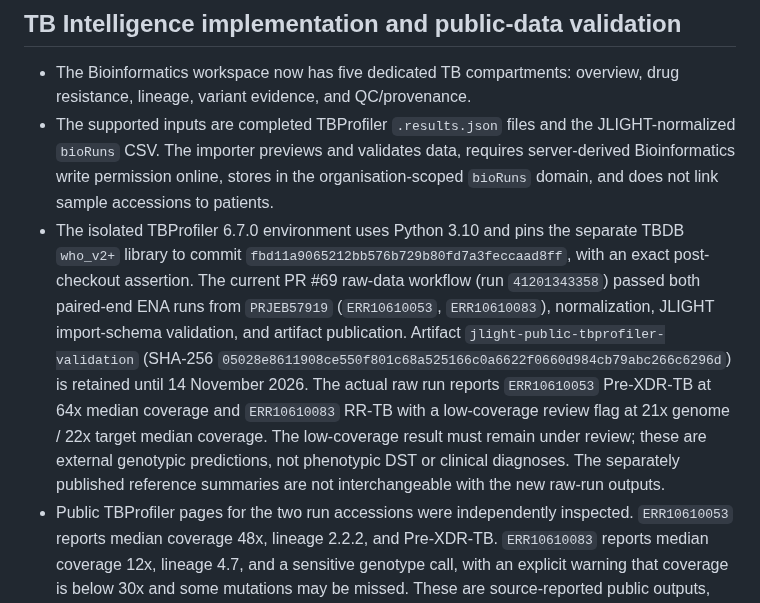
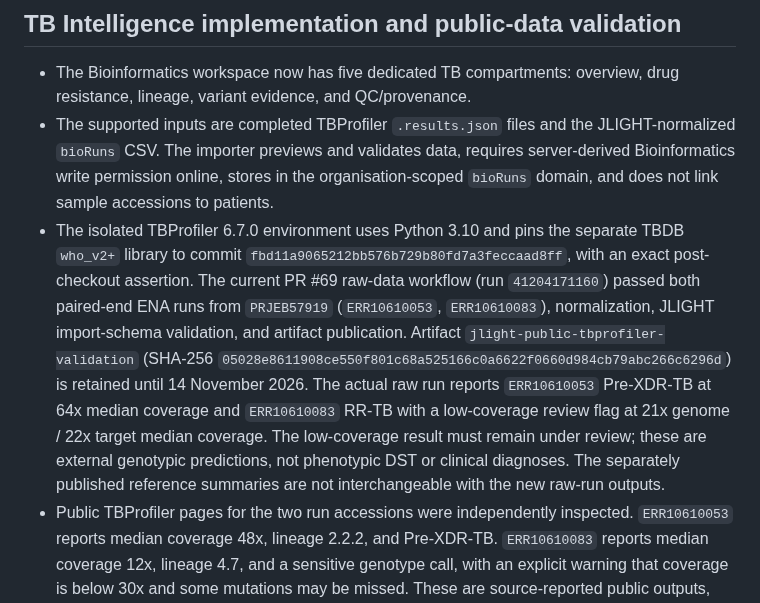
Before and after one commit to Fiadatumelo/jlight-health, a Markdown page: docs/security/STAGING_SECURITY_REVIEW_2026-10-30.md, the part around the change. Drawn GitHub-style.

Commit message:
Record latest TBProfiler artifact and release-gate evidence

```diff
--- a/docs/security/STAGING_SECURITY_REVIEW_2026-10-30.md
+++ b/docs/security/STAGING_SECURITY_REVIEW_2026-10-30.md
@@ -109,7 +109,7 @@ These are targeted database tests. They do not establish that every RLS policy,
 
 - The Bioinformatics workspace now has five dedicated TB compartments: overview, drug resistance, lineage, variant evidence, and QC/provenance.
 - The supported inputs are completed TBProfiler `.results.json` files and the JLIGHT-normalized `bioRuns` CSV. The importer previews and validates data, requires server-derived Bioinformatics write permission online, stores in the organisation-scoped `bioRuns` domain, and does not link sample accessions to patients.
-- The isolated TBProfiler 6.7.0 environment uses Python 3.10 and pins the separate TBDB `who_v2+` library to commit `fbd11a9065212bb576b729b80fd7a3feccaad8ff`, with an exact post-checkout assertion. The current PR #69 raw-data workflow (run `41201343358`) passed both paired-end ENA runs from `PRJEB57919` (`ERR10610053`, `ERR10610083`), normalization, JLIGHT import-schema validation, and artifact publication. Artifact `jlight-public-tbprofiler-validation` (SHA-256 `05028e8611908ce550f801c68a525166c0a6622f0660d984cb79abc266c6296d`) is retained until 14 November 2026. The actual raw run reports `ERR10610053` Pre-XDR-TB at 64x median coverage and `ERR10610083` RR-TB with a low-coverage review flag at 21x genome / 22x target median coverage. The low-coverage result must remain under review; these are external genotypic predictions, not phenotypic DST or clinical diagnoses. The separately published reference summaries are not interchangeable with the new raw-run outputs.
+- The isolated TBProfiler 6.7.0 environment uses Python 3.10 and pins the separate TBDB `who_v2+` library to commit `fbd11a9065212bb576b729b80fd7a3feccaad8ff`, with an exact post-checkout assertion. The current PR #69 raw-data workflow (run `41204171160`) passed both paired-end ENA runs from `PRJEB57919` (`ERR10610053`, `ERR10610083`), normalization, JLIGHT import-schema validation, and artifact publication. Artifact `jlight-public-tbprofiler-validation` (SHA-256 `05028e8611908ce550f801c68a525166c0a6622f0660d984cb79abc266c6296d`) is retained until 14 November 2026. The actual raw run reports `ERR10610053` Pre-XDR-TB at 64x median coverage and `ERR10610083` RR-TB with a low-coverage review flag at 21x genome / 22x target median coverage. The low-coverage result must remain under review; these are external genotypic predictions, not phenotypic DST or clinical diagnoses. The separately published reference summaries are not interchangeable with the new raw-run outputs.
 - Public TBProfiler pages for the two run accessions were independently inspected. `ERR10610053` reports median coverage 48x, lineage 2.2.2, and Pre-XDR-TB. `ERR10610083` reports median coverage 12x, lineage 4.7, and a sensitive genotype call, with an explicit warning that coverage is below 30x and some mutations may be missed. These are source-reported public outputs, not phenotypic DST or clinical truth labels.
 
 ## Clinical Trials recruitment approval hardening
```
